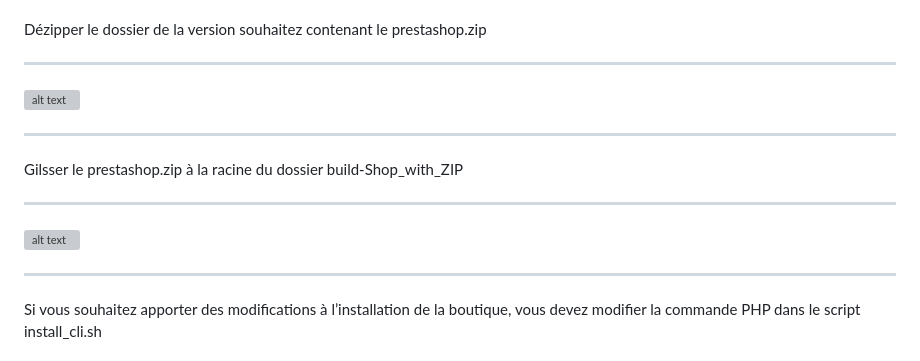
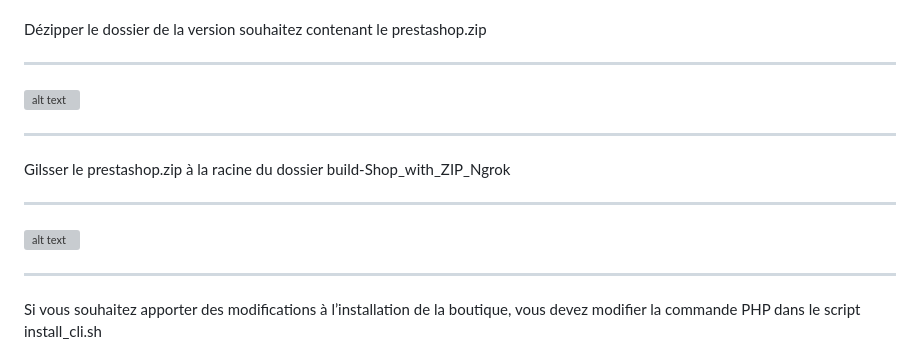
Before and after one commit to PrestaShopCorp/qa_multi_shop_builder, a Markdown page: build-Shop_with_ZIP_Ngrok/README.md, the part around one of its changes. Rendered like a GitHub page; grey boxes are pictures that could not be loaded.

```diff
--- a/build-Shop_with_ZIP_Ngrok/README.md
+++ b/build-Shop_with_ZIP_Ngrok/README.md
@@ -36,7 +36,7 @@ Dézipper le dossier de la version souhaitez contenant le prestashop.zip
 
 ---
 
-Gilsser le prestashop.zip à la racine du dossier build-Shop_with_ZIP
+Gilsser le prestashop.zip à la racine du dossier build-Shop_with_ZIP_Ngrok
 
 ---
 
```
Also changed, not shown: other parts of build-Shop_with_ZIP_Ngrok/README.md (+4 -4 lines), build-Shop_with_ZIP_MyTun_for_Multiple_Shop_Exposed/README.md (+5 -5 lines).
